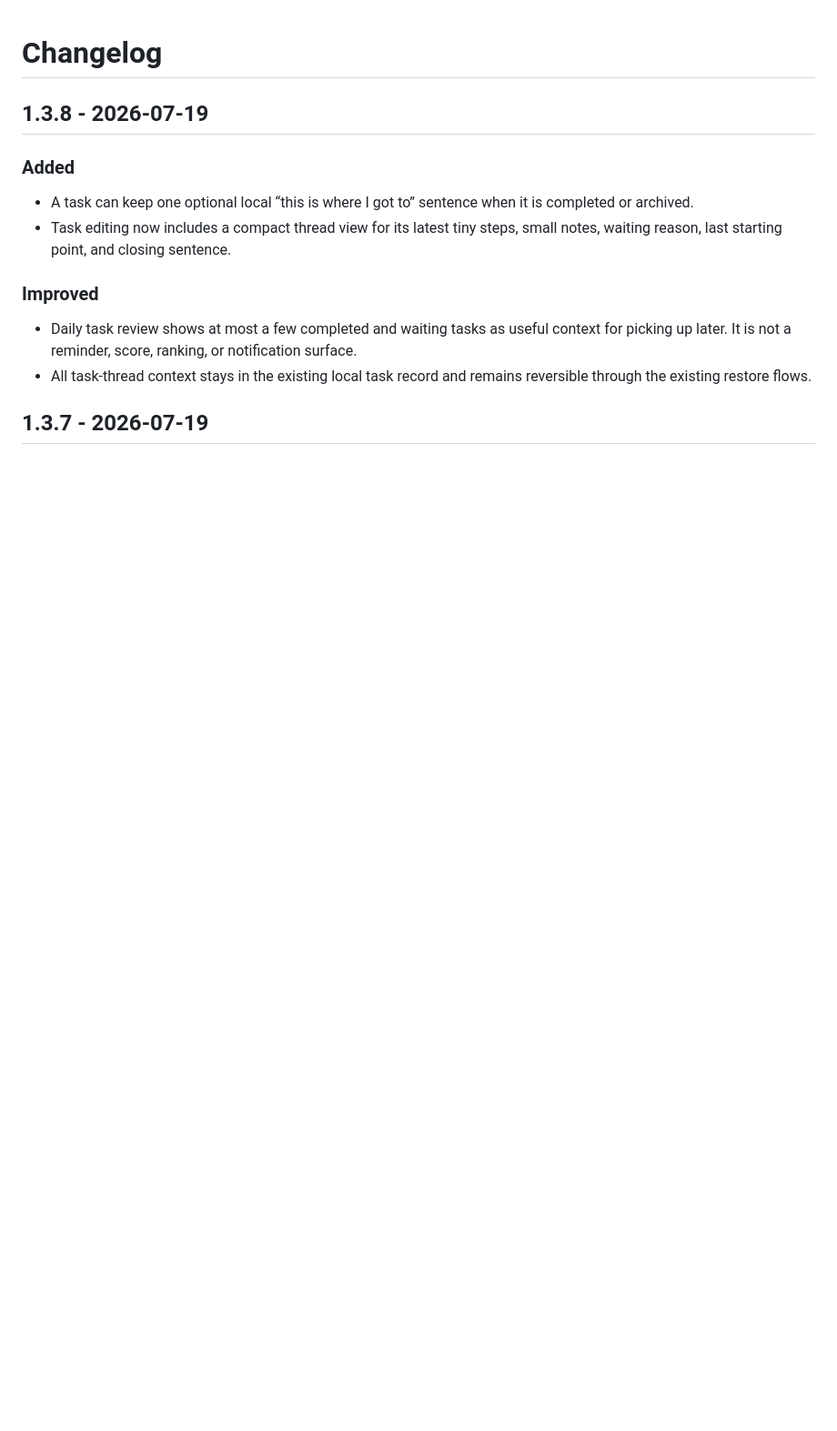
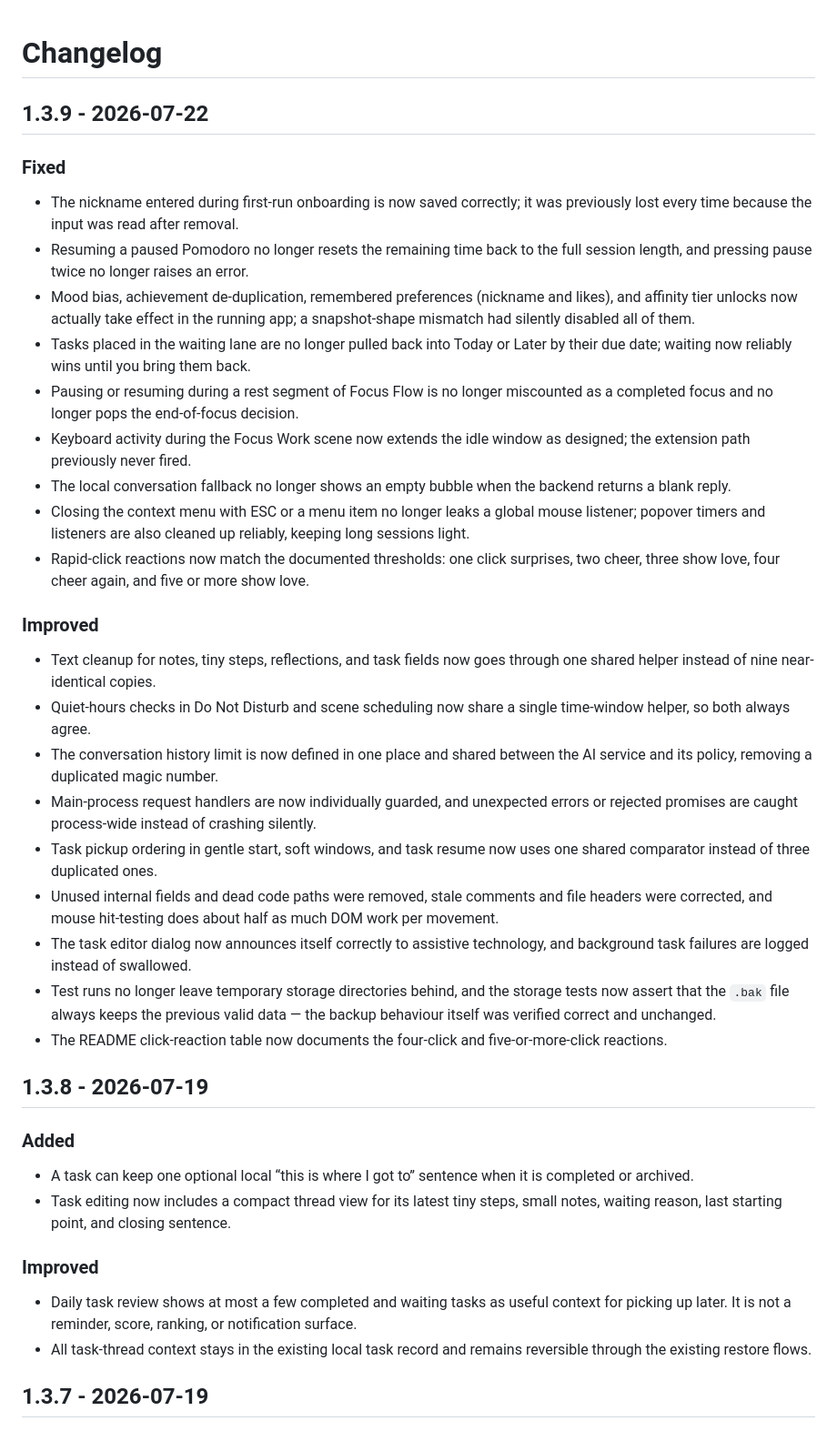
Before and after one commit to gg320324492-lgtm/deskpet, a Markdown page: CHANGELOG.md, the part around the change. Shown at 91% size. Rendered like a GitHub page; blank space fills up the shorter version.

Commit message:
docs: 1.3.9 changelog

```diff
--- a/CHANGELOG.md
+++ b/CHANGELOG.md
@@ -1,4 +1,54 @@
 # Changelog
+
+## 1.3.9 - 2026-07-22
+
+### Fixed
+
+- The nickname entered during first-run onboarding is now saved correctly; it
+  was previously lost every time because the input was read after removal.
+- Resuming a paused Pomodoro no longer resets the remaining time back to the
+  full session length, and pressing pause twice no longer raises an error.
+- Mood bias, achievement de-duplication, remembered preferences (nickname and
+  likes), and affinity tier unlocks now actually take effect in the running
+  app; a snapshot-shape mismatch had silently disabled all of them.
+- Tasks placed in the waiting lane are no longer pulled back into Today or
+  Later by their due date; waiting now reliably wins until you bring them back.
+- Pausing or resuming during a rest segment of Focus Flow is no longer
+  miscounted as a completed focus and no longer pops the end-of-focus decision.
+- Keyboard activity during the Focus Work scene now extends the idle window as
+  designed; the extension path previously never fired.
+- The local conversation fallback no longer shows an empty bubble when the
+  backend returns a blank reply.
+- Closing the context menu with ESC or a menu item no longer leaks a global
+  mouse listener; popover timers and listeners are also cleaned up reliably,
+  keeping long sessions light.
+- Rapid-click reactions now match the documented thresholds: one click
+  surprises, two cheer, three show love, four cheer again, and five or more
+  show love.
+
+### Improved
+
+- Text cleanup for notes, tiny steps, reflections, and task fields now goes
+  through one shared helper instead of nine near-identical copies.
+- Quiet-hours checks in Do Not Disturb and scene scheduling now share a single
+  time-window helper, so both always agree.
+- The conversation history limit is now defined in one place and shared between
+  the AI service and its policy, removing a duplicated magic number.
+- Main-process request handlers are now individually guarded, and unexpected
+  errors or rejected promises are caught process-wide instead of crashing
+  silently.
+- Task pickup ordering in gentle start, soft windows, and task resume now uses
+  one shared comparator instead of three duplicated ones.
+- Unused internal fields and dead code paths were removed, stale comments and
+  file headers were corrected, and mouse hit-testing does about half as much
+  DOM work per movement.
+- The task editor dialog now announces itself correctly to assistive
+  technology, and background task failures are logged instead of swallowed.
+- Test runs no longer leave temporary storage directories behind, and the
+  storage tests now assert that the `.bak` file always keeps the previous
+  valid data — the backup behaviour itself was verified correct and unchanged.
+- The README click-reaction table now documents the four-click and
+  five-or-more-click reactions.
 
 ## 1.3.8 - 2026-07-19
 
```
